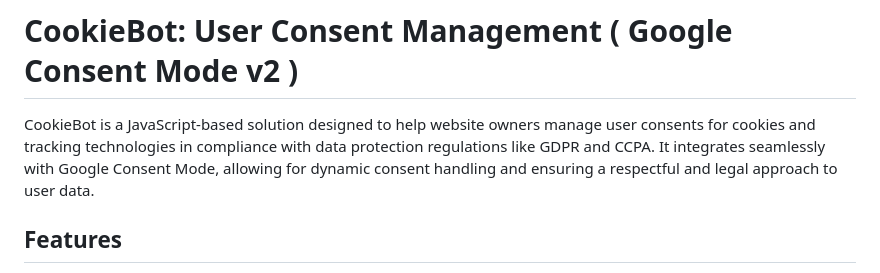
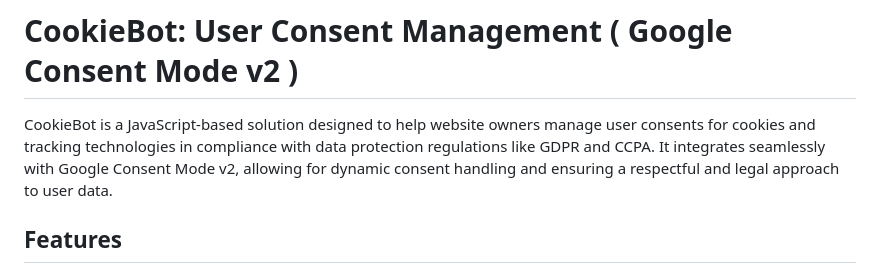
Before and after one commit to fer-projekt/cookie-fer, a Markdown page: README.md, the part around the change. Drawn GitHub-style.

```diff
--- a/README.md
+++ b/README.md
@@ -1,5 +1,5 @@
 # CookieBot: User Consent Management ( Google Consent Mode v2 )
-CookieBot is a JavaScript-based solution designed to help website owners manage user consents for cookies and tracking technologies in compliance with data protection regulations like GDPR and CCPA. It integrates seamlessly with Google Consent Mode, allowing for dynamic consent handling and ensuring a respectful and legal approach to user data.
+CookieBot is a JavaScript-based solution designed to help website owners manage user consents for cookies and tracking technologies in compliance with data protection regulations like GDPR and CCPA. It integrates seamlessly with Google Consent Mode v2, allowing for dynamic consent handling and ensuring a respectful and legal approach to user data.
 
 ## Features
 **Consent Dialog:** A customizable dialog prompts users for their cookie preferences, enhancing transparency and control over personal data processing.
```
